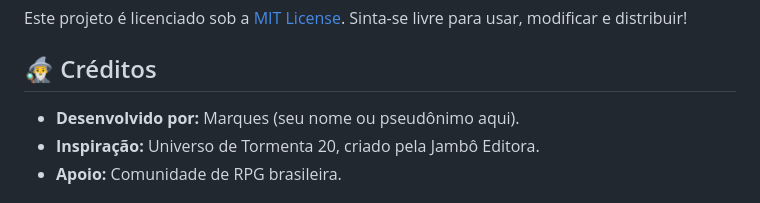
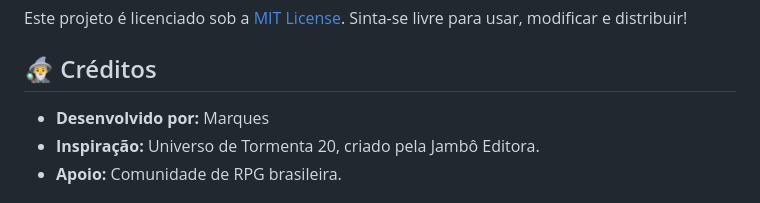
Before and after one commit to marquesvinicius/ForjadorDeLendas, a Markdown page: README.md, the part around the change. Rendered like a GitHub page.

```diff
--- a/README.md
+++ b/README.md
@@ -69,7 +69,7 @@ Contribuições são bem-vindas! Sinta-se à vontade para abrir issues ou pull r
 Este projeto é licenciado sob a [MIT License](LICENSE). Sinta-se livre para usar, modificar e distribuir!
 
 ## 🧙‍♂️ Créditos
-- **Desenvolvido por:** Marques (seu nome ou pseudônimo aqui).
+- **Desenvolvido por:** Marques
 - **Inspiração:** Universo de Tormenta 20, criado pela Jambô Editora.
 - **Apoio:** Comunidade de RPG brasileira.
 
```
